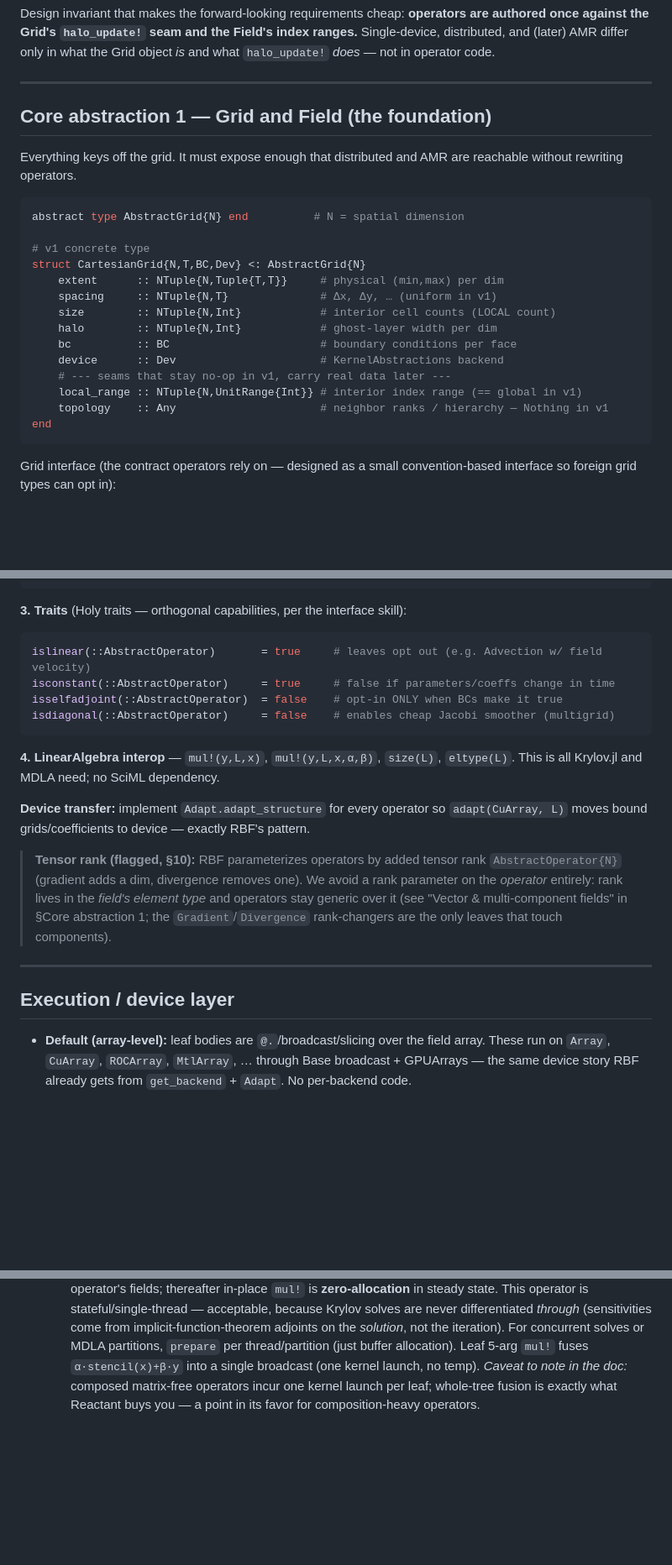
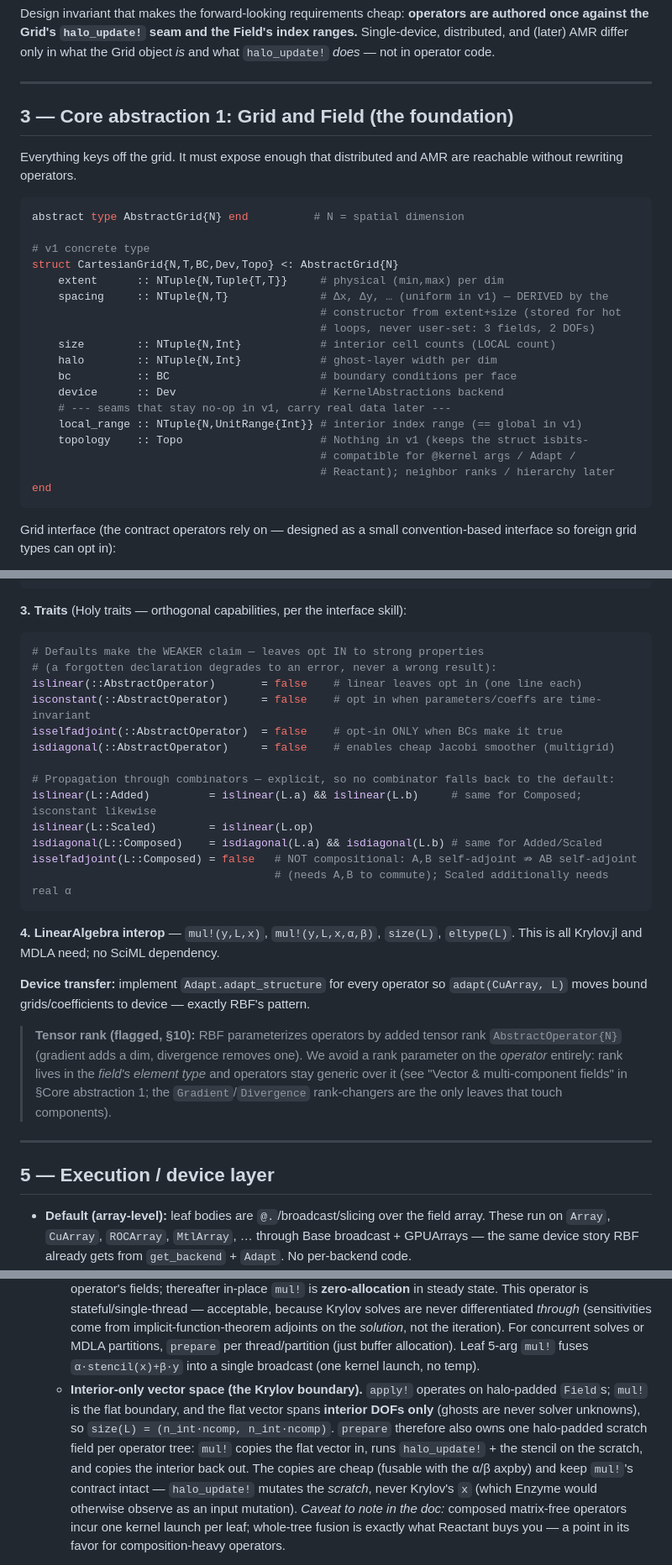
Before and after one commit to RallypointOne/MatrixFreeOperators.jl, a Markdown page: DESIGN.md, 3 parts joined by grey strips. Shown at 84% size. GitHub-like rendering; blank space fills up the shorter version.

````diff
--- a/DESIGN.md
+++ b/DESIGN.md
@@ -84,7 +84,7 @@ Grid object *is* and what `halo_update!` *does* — not in operator code.
 
 ---
 
-## Core abstraction 1 — Grid and Field (the foundation)
+## 3 — Core abstraction 1: Grid and Field (the foundation)
 
 Everything keys off the grid. It must expose enough that distributed and AMR are
 reachable without rewriting operators.
@@ -93,16 +93,20 @@ reachable without rewriting operators.
 abstract type AbstractGrid{N} end          # N = spatial dimension
 
 # v1 concrete type
-struct CartesianGrid{N,T,BC,Dev} <: AbstractGrid{N}
+struct CartesianGrid{N,T,BC,Dev,Topo} <: AbstractGrid{N}
     extent      :: NTuple{N,Tuple{T,T}}     # physical (min,max) per dim
-    spacing     :: NTuple{N,T}              # Δx, Δy, … (uniform in v1)
+    spacing     :: NTuple{N,T}              # Δx, Δy, … (uniform in v1) — DERIVED by the
+                                            # constructor from extent+size (stored for hot
+                                            # loops, never user-set: 3 fields, 2 DOFs)
     size        :: NTuple{N,Int}            # interior cell counts (LOCAL count)
     halo        :: NTuple{N,Int}            # ghost-layer width per dim
     bc          :: BC                       # boundary conditions per face
     device      :: Dev                      # KernelAbstractions backend
     # --- seams that stay no-op in v1, carry real data later ---
     local_range :: NTuple{N,UnitRange{Int}} # interior index range (== global in v1)
-    topology    :: Any                      # neighbor ranks / hierarchy — Nothing in v1
+    topology    :: Topo                     # Nothing in v1 (keeps the struct isbits-
+                                            # compatible for @kernel args / Adapt /
+                                            # Reactant); neighbor ranks / hierarchy later
 end
 ```
 
@@ -226,10 +240,19 @@ adjoint(L::AdjointOp)= L.op
 **3. Traits** (Holy traits — orthogonal capabilities, per the interface skill):
 
 ```julia
-islinear(::AbstractOperator)       = true     # leaves opt out (e.g. Advection w/ field velocity)
-isconstant(::AbstractOperator)     = true     # false if parameters/coeffs change in time
+# Defaults make the WEAKER claim — leaves opt IN to strong properties
+# (a forgotten declaration degrades to an error, never a wrong result):
+islinear(::AbstractOperator)       = false    # linear leaves opt in (one line each)
+isconstant(::AbstractOperator)     = false    # opt in when parameters/coeffs are time-invariant
 isselfadjoint(::AbstractOperator)  = false    # opt-in ONLY when BCs make it true
 isdiagonal(::AbstractOperator)     = false    # enables cheap Jacobi smoother (multigrid)
+
+# Propagation through combinators — explicit, so no combinator falls back to the default:
+islinear(L::Added)         = islinear(L.a) && islinear(L.b)     # same for Composed; isconstant likewise
+islinear(L::Scaled)        = islinear(L.op)
+isdiagonal(L::Composed)    = isdiagonal(L.a) && isdiagonal(L.b) # same for Added/Scaled
+isselfadjoint(L::Composed) = false   # NOT compositional: A,B self-adjoint ⇏ AB self-adjoint
+                                     # (needs A,B to commute); Scaled additionally needs real α
 ```
 
 **4. LinearAlgebra interop** — `mul!(y,L,x)`, `mul!(y,L,x,α,β)`, `size(L)`,
@@ -248,7 +271,7 @@ pattern.
 
 ---
 
-## Execution / device layer
+## 5 — Execution / device layer
 
 - **Default (array-level):** leaf bodies are `@.`/broadcast/slicing over the
   field array. These run on `Array`, `CuArray`, `ROCArray`, `MtlArray`, … through
@@ -522,7 +567,16 @@ Presented one at a time with a recommendation; none block writing v1's spine.
      implicit-function-theorem adjoints on the *solution*, not the iteration).
      For concurrent solves or MDLA partitions, `prepare` per thread/partition
      (just buffer allocation). Leaf 5-arg `mul!` fuses `α·stencil(x)+β·y` into a
-     single broadcast (one kernel launch, no temp). *Caveat to note in the doc:*
+     single broadcast (one kernel launch, no temp).
+   - **Interior-only vector space (the Krylov boundary).** `apply!` operates on
+     halo-padded `Field`s; `mul!` is the flat boundary, and the flat vector spans
+     **interior DOFs only** (ghosts are never solver unknowns), so
+     `size(L) = (n_int·ncomp, n_int·ncomp)`. `prepare` therefore also owns one
+     halo-padded scratch field per operator tree: `mul!` copies the flat vector
+     in, runs `halo_update!` + the stencil on the scratch, and copies the
+     interior back out. The copies are cheap (fusable with the α/β axpby) and
+     keep `mul!`'s contract intact — `halo_update!` mutates the *scratch*, never
+     Krylov's `x` (which Enzyme would otherwise observe as an input mutation). *Caveat to note in the doc:*
      composed matrix-free operators incur one kernel launch per leaf; whole-tree
      fusion is exactly what Reactant buys you — a point in its favor for
      composition-heavy operators.
````
Also changed, not shown: other parts of DESIGN.md (+54 -22 lines).
